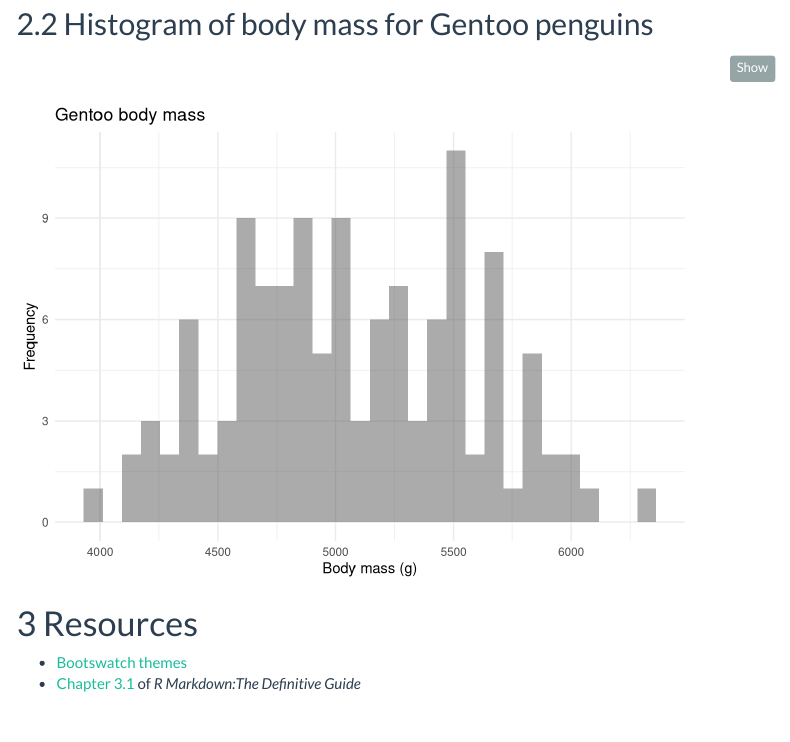
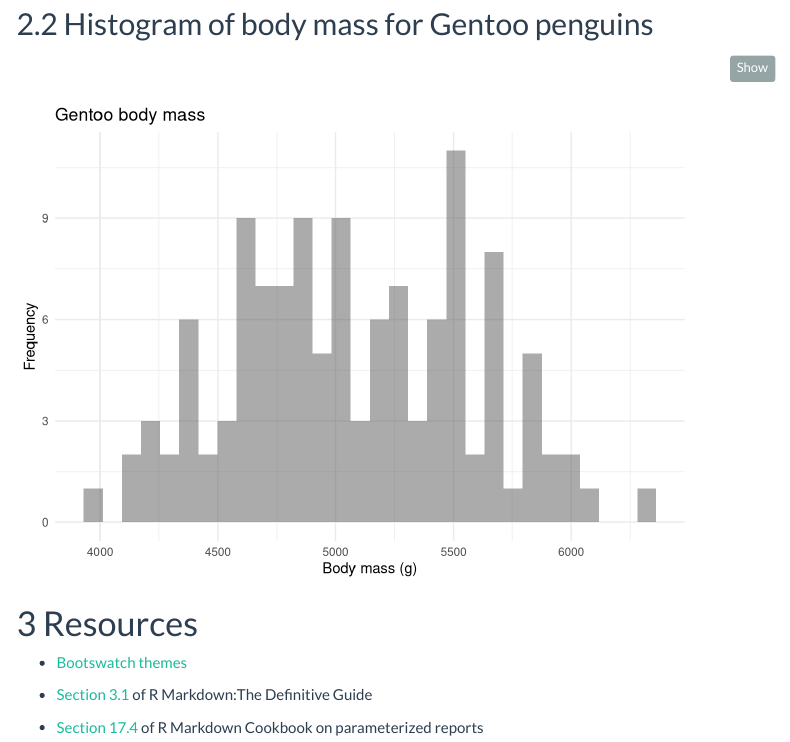
Before and after one commit to brendanhcullen/rmd-tips, an R Markdown document (yaml_demo.Rmd): the page in a window 1100 px wide, from 1290 px down. Rendered offline with R 4.5, knitr and Pandoc, with nearby package versions; menus at the side of the page are left out.

Commit message:
add resource on parameterized reports

```diff
--- a/yaml_demo.Rmd
+++ b/yaml_demo.Rmd
@@ -93,4 +93,7 @@ penguins %>%
 # Resources
 
 - [Bootswatch themes](https://bootswatch.com/3/)
-- [Chapter 3.1](https://bookdown.org/yihui/rmarkdown/html-document.html) of *R Markdown:The Definitive Guide*
+
+- [Section 3.1](https://bookdown.org/yihui/rmarkdown/html-document.html) of R Markdown:The Definitive Guide
+
+- [Section 17.4](https://bookdown.org/yihui/rmarkdown-cookbook/parameterized-reports.html) of R Markdown Cookbook on parameterized reports
```
